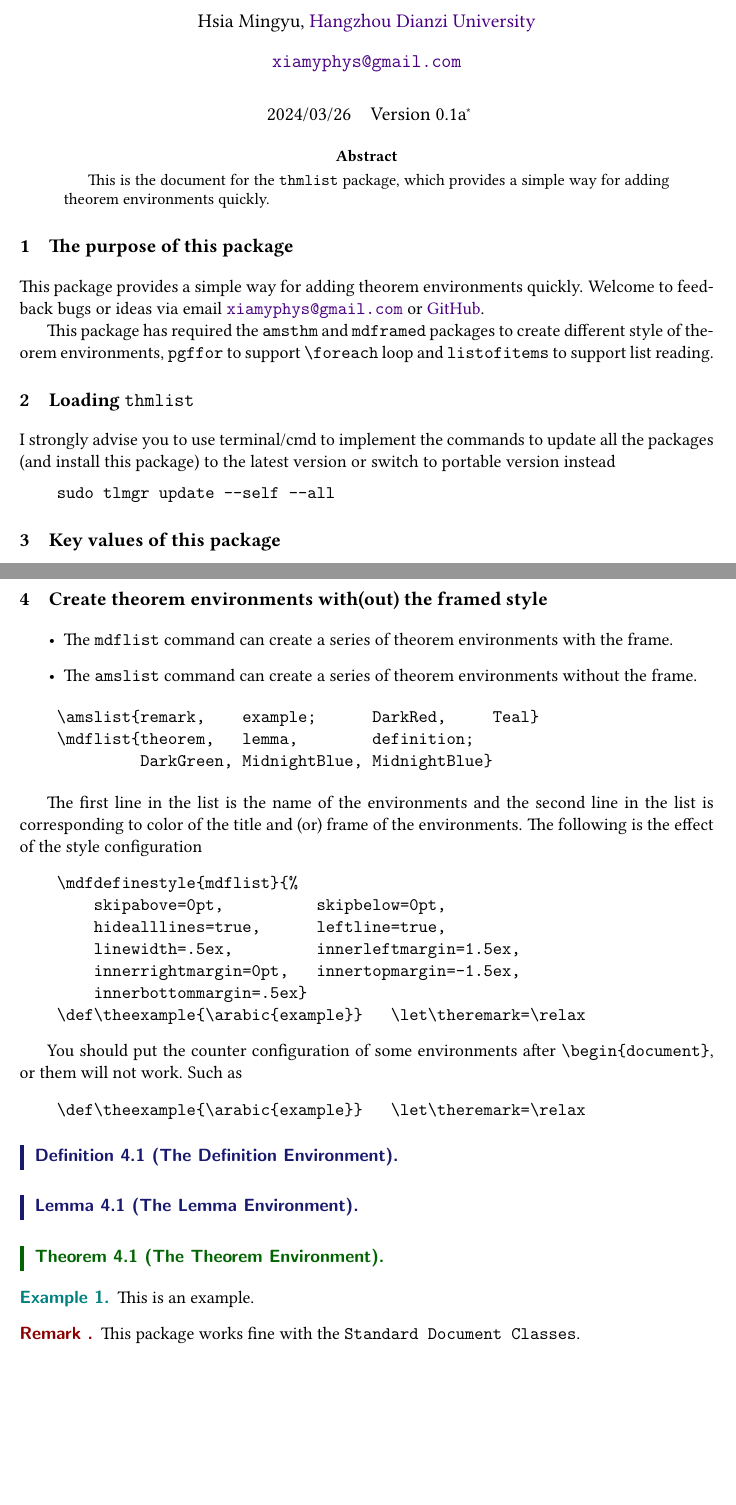
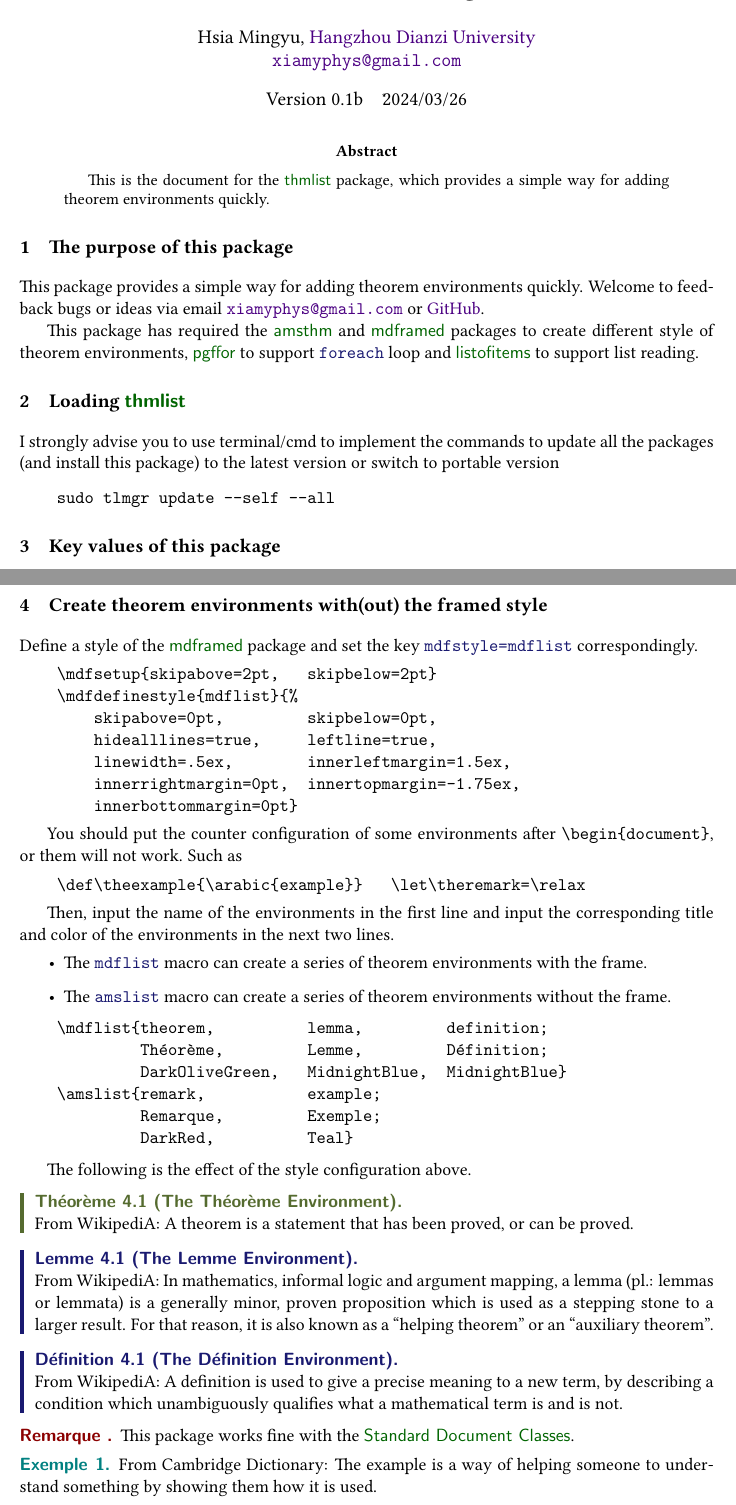
Before and after one commit to xiamyphys/thmlist, a LaTeX paper (doc/thmlist.tex, which reads tex/thmlist.sty): two parts of pages 1 and 2 of 2, joined at a grey line, cut so that both start at the same text, the shorter picture padded with empty space. Compiled offline with pdfLaTeX.

Commit message:
Version 0.1b released.
Supports custom the titles of theorem environments.

```diff
--- a/doc/thmlist.tex
+++ b/doc/thmlist.tex
@@ -4,39 +4,50 @@
 \hologoFontSetup{general=\sffamily}
 \usepackage[libertine,mono=false]{libertine}
 \usepackage[colorlinks,urlcolor=Indigo]{hyperref}
+\def\pkg#1{\textcolor{DarkGreen}{\textsf{#1}}}
+\def\mode#1{\textcolor{Indigo}{\textsf{#1}}}
+\def\cmd#1{\textcolor{MidnightBlue}{\texttt{\string#1}}}
 
-\title{\bfseries The \texttt{thmlist} Package}
-\author{Hsia Mingyu, \href{https://www.hdu.edu.cn}{Hangzhou Dianzi University}}
+\title{\bfseries The \pkg{thmlist} Package}
+\author{%
+    Hsia Mingyu, \href{https://www.hdu.edu.cn}{Hangzhou Dianzi University}\\
+    \href{mailto:xiamyphys@gmail.com}{\ttfamily xiamyphys@gmail.com}}
 \yyyymmdddate\date{\today}
-\affil{\href{mailto:xiamyphys@gmail.com}{\ttfamily xiamyphys@gmail.com}}
-\date{\today\quad Version 0.1a\thanks{\url{https://github.com/xiamyphys/thmlist}}}
+\date{Version 0.1b\quad\thanks{\url{https://github.com/xiamyphys/thmlist}}\today}
 
 \usepackage[amscounter=section,amsstyle=definition,
             mdfcounter=section,mdfstyle=mdflist]{thmlist}
+\mdfsetup{skipabove=2pt,   skipbelow=2pt}
 \mdfdefinestyle{mdflist}{%
-    skipabove=0pt,          skipbelow=0pt,
-    hidealllines=true,      leftline=true,
-    linewidth=.5ex,         innerleftmargin=1.5ex,
-    innerrightmargin=0pt,   innertopmargin=-1.5ex,
-    innerbottommargin=.5ex}
-\amslist{remark,  example;             DarkRed,    Teal}
-\mdflist{theorem, lemma,   definition; DarkGreen, MidnightBlue, MidnightBlue}
+    skipabove=0pt,         skipbelow=0pt,
+    hidealllines=true,     leftline=true,
+    linewidth=.5ex,        innerleftmargin=1.5ex,
+    innerrightmargin=0pt,  innertopmargin=-1.75ex,
+    innerbottommargin=0pt}
+\mdflist{theorem,          lemma,         definition;
+         Théorème,         Lemme,         Définition;
+         DarkOliveGreen,   MidnightBlue,  MidnightBlue}
+\amslist{remark,           example;
+         Remarque,         Exemple;
+         DarkRed,          Teal}
 
 \begin{document}
+
+\def\theexample{\arabic{example}}\let\theremark=\relax
 
 \maketitle\vspace*{-4ex}
 
 \begin{abstract}
-This is the document for the \verb+thmlist+ package, which provides a simple way for adding theorem environments quickly.
+This is the document for the \pkg{thmlist} package, which provides a simple way for adding theorem environments quickly.
 \end{abstract}
 
 \section{The purpose of this package}
 This package provides a simple way for adding theorem environments quickly. Welcome to feedback bugs or ideas via email \href{mailto:xiamyphys@gmail.com}{\ttfamily xiamyphys@gmail.com} or \href{https://github.com/xiamyphys/thmlist}{GitHub}.
 
-This package has required the \verb+amsthm+ and \verb+mdframed+ packages to create different style of theorem environments, \verb+pgffor+ to support \verb|\foreach| loop and \verb+listofitems+ to support list reading.
+This package has required the \pkg{amsthm} and \pkg{mdframed} packages to create different style of theorem environments, \pkg{pgffor} to support \cmd{foreach} loop and \pkg{listofitems} to support list reading.
 
-\section{Loading \texttt{thmlist}}
-I strongly advise you to use terminal/cmd to implement the commands to update all the packages (and install this package) to the latest version or switch to portable version instead
+\section{Loading \pkg{thmlist}}
+I strongly advise you to use terminal/cmd to implement the commands to update all the packages (and install this package) to the latest version or switch to portable version
 \begin{verbatim}
     sudo tlmgr update --self --all
 \end{verbatim}
@@ -58,25 +69,15 @@ If you have not set the keys, the default values of the four keys will be applie
 
 \section{Create theorem environments with(out) the framed style}
 
-\begin{itemize}
-    \item The \verb+mdflist+ command can create a series of theorem environments with the frame.
-    \item The \verb+amslist+ command can create a series of theorem environments without the frame.
-\end{itemize}
+Define a style of the \pkg{mdframed} package and set the key \cmd{mdfstyle=mdflist} correspondingly.
 \begin{verbatim}
-    \amslist{remark,    example;      DarkRed,     Teal}
-    \mdflist{theorem,   lemma,        definition;
-             DarkGreen, MidnightBlue, MidnightBlue}
-\end{verbatim}
-
-The first line in the list is the name of the environments and the second line in the list is corresponding to color of the title and (or) frame of the environments. The following is the effect of the style configuration
-\begin{verbatim}
+    \mdfsetup{skipabove=2pt,   skipbelow=2pt}
     \mdfdefinestyle{mdflist}{%
-        skipabove=0pt,          skipbelow=0pt,
-        hidealllines=true,      leftline=true,
-        linewidth=.5ex,         innerleftmargin=1.5ex,
-        innerrightmargin=0pt,   innertopmargin=-1.5ex,
-        innerbottommargin=.5ex}
-    \def\theexample{\arabic{example}}   \let\theremark=\relax
+        skipabove=0pt,         skipbelow=0pt,
+        hidealllines=true,     leftline=true,
+        linewidth=.5ex,        innerleftmargin=1.5ex,
+        innerrightmargin=0pt,  innertopmargin=-1.75ex,
+        innerbottommargin=0pt}
 \end{verbatim}
 
 You should put the counter configuration of some environments after \verb|\begin{document}|, or them will not work. Such as
@@ -84,17 +85,36 @@ You should put the counter configuration of some environments after \verb|\begin
     \def\theexample{\arabic{example}}   \let\theremark=\relax
 \end{verbatim}
 
-\def\theexample{\arabic{example}}\let\theremark=\relax
-\begin{definition}[The Definition Environment]
+Then, input the name of the environments in the first line and input the corresponding title and color of the environments in the next two lines.
+\begin{itemize}
+    \item The \cmd{mdflist} macro can create a series of theorem environments with the frame.
+    \item The \cmd{amslist} macro can create a series of theorem environments without the frame.
+\end{itemize}
+\begin{verbatim}
+    \mdflist{theorem,          lemma,         definition;
+             Théorème,         Lemme,         Définition;
+             DarkOliveGreen,   MidnightBlue,  MidnightBlue}
+    \amslist{remark,           example;
+             Remarque,         Exemple;
+             DarkRed,          Teal}
+\end{verbatim}
 
+The following is the effect of the style configuration above.
+
+\begin{theorem}[The Théorème Environment]\leavevmode\newline
+    From WikipediA: A theorem is a statement that has been proved, or can be proved.
+\end{theorem}
+
+\begin{lemma}[The Lemme Environment]\leavevmode\newline
+    From WikipediA: In mathematics, informal logic and argument mapping, a lemma (pl.: lemmas or lemmata) is a generally minor, proven proposition which is used as a stepping stone to a larger result. For that reason, it is also known as a ``helping theorem'' or an ``auxiliary theorem''.
+\end{lemma}
+
+\begin{definition}[The Définition Environment]\leavevmode\newline
+    From WikipediA: A definition is used to give a precise meaning to a new term, by describing a condition which unambiguously qualifies what a mathematical term is and is not.
 \end{definition}
-\begin{lemma}[The Lemma Environment]
 
-\end{lemma}
-\begin{theorem}[The Theorem Environment]
+\remark{This package works fine with the \pkg{Standard Document Classes}.}
 
-\end{theorem}
-\example{This is an example.}
-\remark{This package works fine with the \verb+Standard Document Classes+.}
+\example{From Cambridge Dictionary: The example is a way of helping someone to understand something by showing them how it is used.}
 
 \end{document}
--- a/tex/thmlist.sty
+++ b/tex/thmlist.sty
@@ -46 +48,0 @@
-        \def\@mdfnum{\listlen\mdflist[1]}
@@ -53 +51,0 @@
-            {\noexpand\color{\mdflist[2,\x]}\noexpand\sffamily\expandafter\MakeUppercase\expanded{\mdflist[1,\x]}}[\@mdfcounter]}\csname\x\x\endcsname}
```
Also changed, not shown: doc/thmlist.pdf, doc/thmlist.tex (6 more changed lines), tex/thmlist.sty (38 more changed lines).
